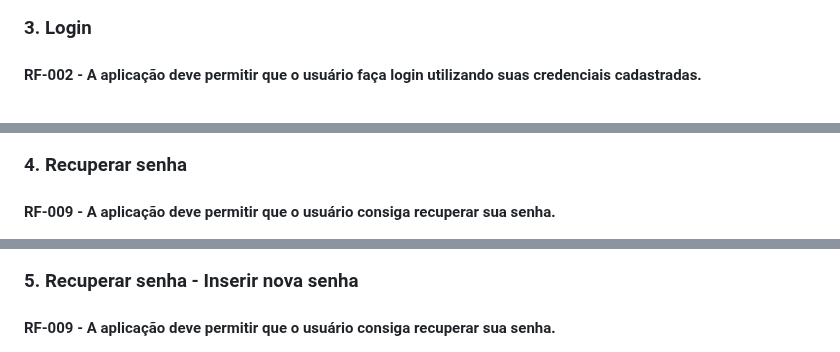
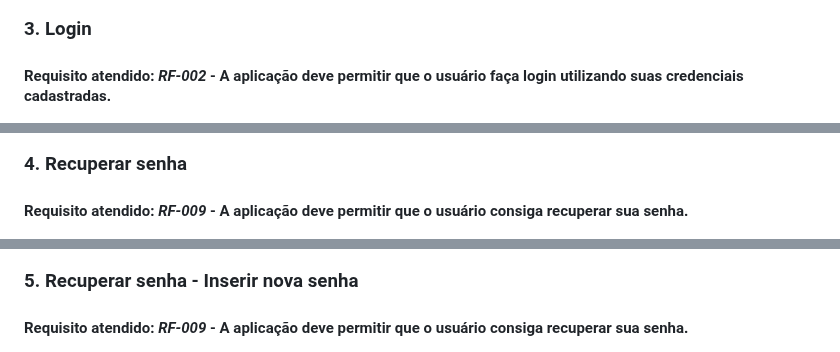
Before and after one commit to gilrovina/Imuniti, a Markdown page: docs/04-Projeto de Interface.md, 3 parts joined by grey strips. GitHub-like rendering.

```diff
--- a/docs/04-Projeto de Interface.md
+++ b/docs/04-Projeto de Interface.md
@@ -44,7 +44,7 @@ figma: [Link de acesso](https://www.figma.com/design/84aAhC1Nlt1wAR1uK46fce/Imun
 
 ### 3. Login
 
-#### RF-002 - A aplicação deve permitir que o usuário faça login utilizando suas credenciais cadastradas.
+#### Requisito atendido: *RF-002* - A aplicação deve permitir que o usuário faça login utilizando suas credenciais cadastradas.
 
 <figure>
   <img src="/docs/img/Wireframe_Login.png">
@@ -52,7 +52,7 @@ figma: [Link de acesso](https://www.figma.com/design/84aAhC1Nlt1wAR1uK46fce/Imun
 
 ### 4. Recuperar senha
 
-#### RF-009 - A aplicação deve permitir que o usuário consiga recuperar sua senha.
+#### Requisito atendido: *RF-009* - A aplicação deve permitir que o usuário consiga recuperar sua senha.
 
 <figure>
   <img src="/docs/img/Wireframe_Recuperar_Senha.png">
@@ -60,7 +60,7 @@ figma: [Link de acesso](https://www.figma.com/design/84aAhC1Nlt1wAR1uK46fce/Imun
 
 ### 5. Recuperar senha - Inserir nova senha
 
-#### RF-009 - A aplicação deve permitir que o usuário consiga recuperar sua senha.
+#### Requisito atendido: *RF-009* - A aplicação deve permitir que o usuário consiga recuperar sua senha.
 
 <figure>
   <img src="/docs/img/Wireframe_Recuperar_Senha_Nova_Senha.png">
```
Also changed, not shown: other parts of docs/04-Projeto de Interface.md (+13 -12 lines).
